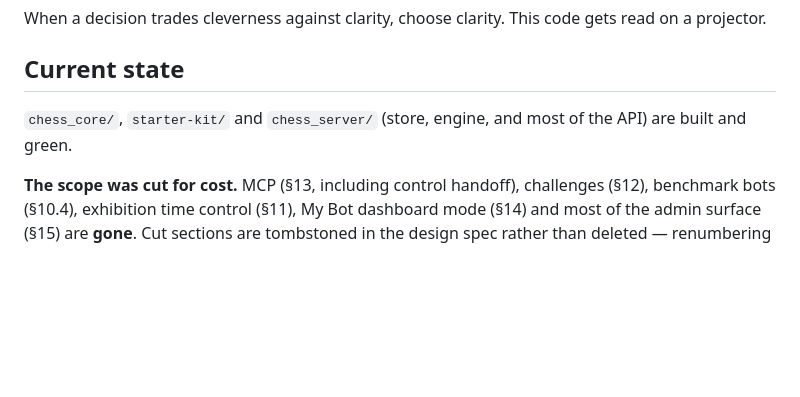
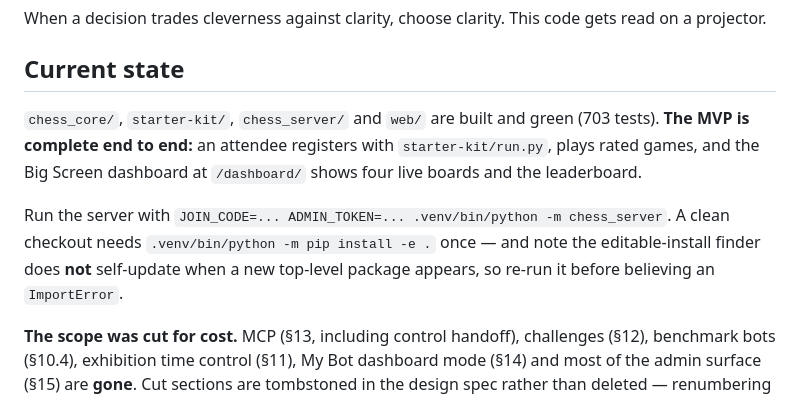
Before and after one commit to patricknitschke1/chess-server, a Markdown page: AGENTS.md, the part around the change. GitHub-like rendering; blank space fills up the shorter version.

Commit message:
docs: record the MVP as complete in AGENTS.md

```diff
--- a/AGENTS.md
+++ b/AGENTS.md
@@ -13,7 +13,9 @@ When a decision trades cleverness against clarity, choose clarity. This code get
 
 ## Current state
 
-`chess_core/`, `starter-kit/` and `chess_server/` (store, engine, and most of the API) are built and green.
+`chess_core/`, `starter-kit/`, `chess_server/` and `web/` are built and green (703 tests). **The MVP is complete end to end:** an attendee registers with `starter-kit/run.py`, plays rated games, and the Big Screen dashboard at `/dashboard/` shows four live boards and the leaderboard.
+
+Run the server with `JOIN_CODE=... ADMIN_TOKEN=... .venv/bin/python -m chess_server`. A clean checkout needs `.venv/bin/python -m pip install -e .` once — and note the editable-install finder does **not** self-update when a new top-level package appears, so re-run it before believing an `ImportError`.
 
 **The scope was cut for cost.** MCP (§13, including control handoff), challenges (§12), benchmark bots (§10.4), exhibition time control (§11), My Bot dashboard mode (§14) and most of the admin surface (§15) are **gone**. Cut sections are tombstoned in the design spec rather than deleted — renumbering would break every `§x.y` reference. **Do not build anything marked CUT.** §21 has the full table.
 
```
